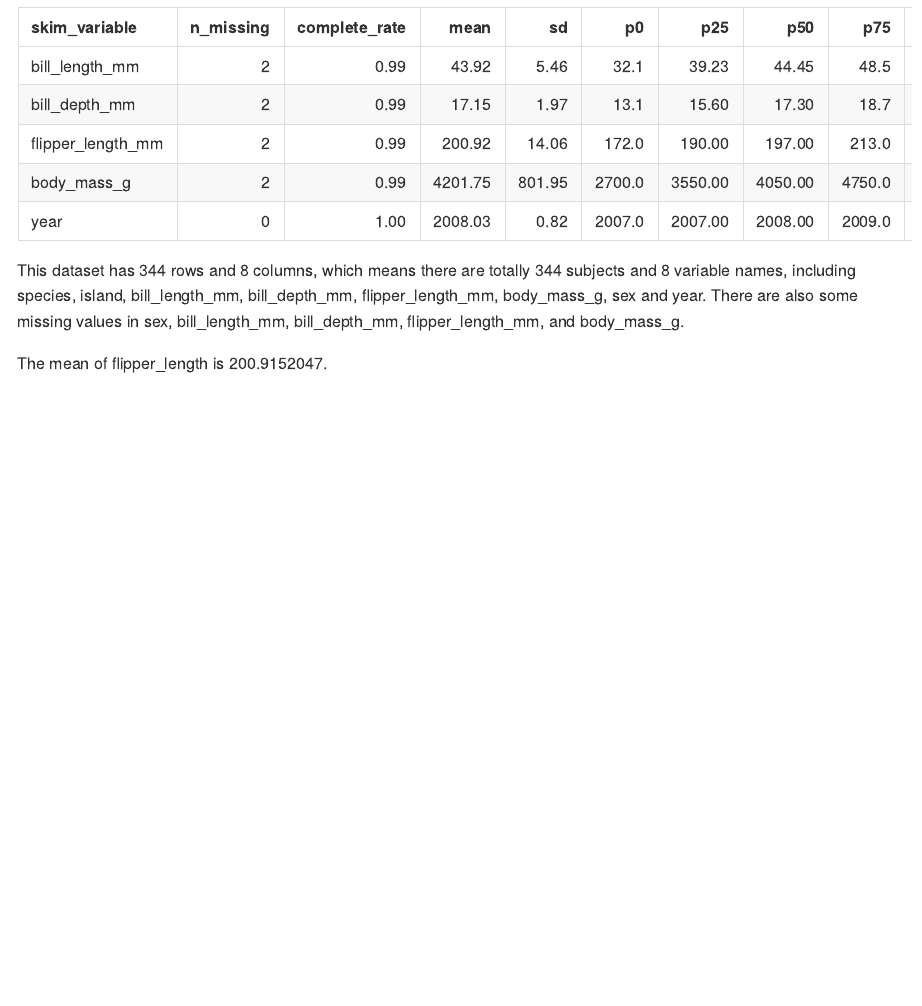
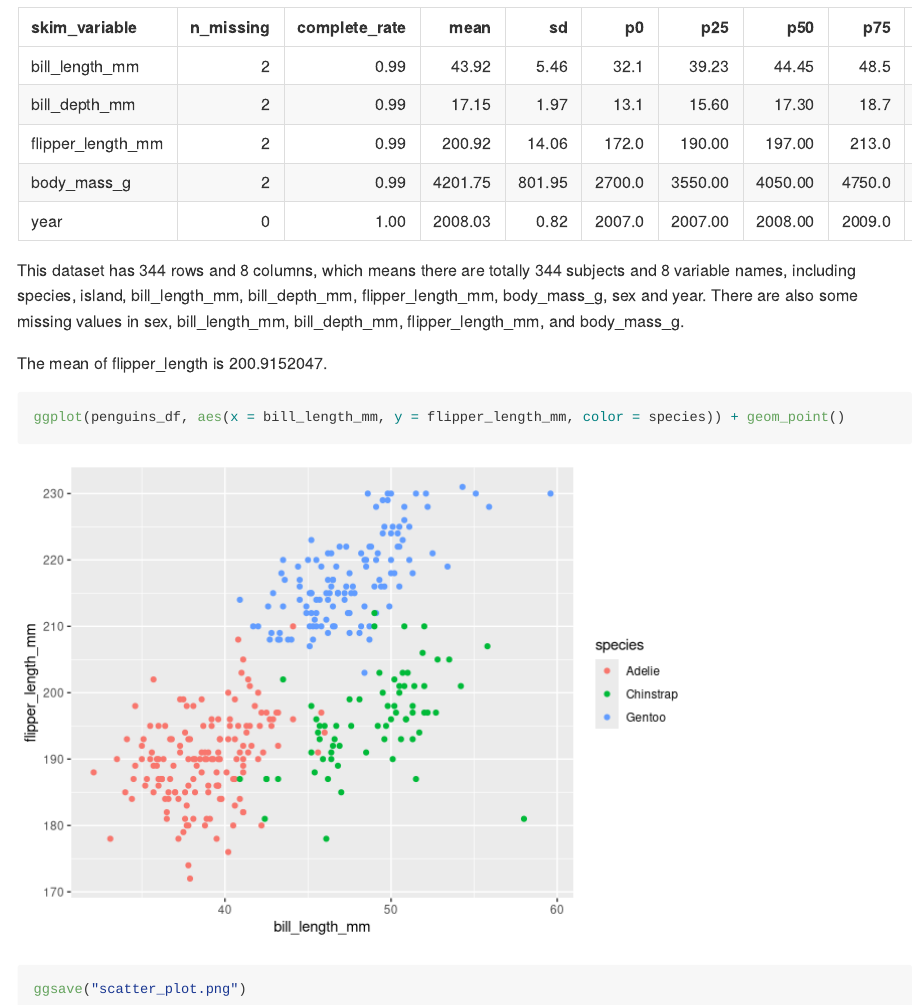
Before and after one commit to Chuu0648/p8105_hw1_yh3822, an R Markdown document (p8105_hw1_yh3822.Rmd): the page in a window 1100 px wide, from 1600 px down. Rendered offline with R 4.5, knitr and Pandoc, with nearby package versions.

Commit message:
add a scatterplot in RMD file and export it

````diff
--- a/p8105_hw1_yh3822.Rmd
+++ b/p8105_hw1_yh3822.Rmd
@@ -28,3 +28,9 @@ skimr::skim(penguins_df)
 This dataset has `r nrow(penguins_df)` rows and `r ncol(penguins_df)` columns, which means there are totally `r nrow(penguins_df)` subjects and `r ncol(penguins_df)` variable names, including species, island, bill_length_mm, bill_depth_mm, flipper_length_mm, body_mass_g, sex and year. There are also some missing values in sex, bill_length_mm, bill_depth_mm, flipper_length_mm, and body_mass_g.
 
 The mean of flipper_length is `r mean(penguins_df$flipper_length_mm, na.rm = TRUE)`.
+
+
+```{r, warning=FALSE, message=FALSE}
+ggplot(penguins_df, aes(x = bill_length_mm, y = flipper_length_mm, color = species)) + geom_point()
+ggsave("scatter_plot.png")
+```
````
Also changed, not shown: scatter_plot.png (added).
